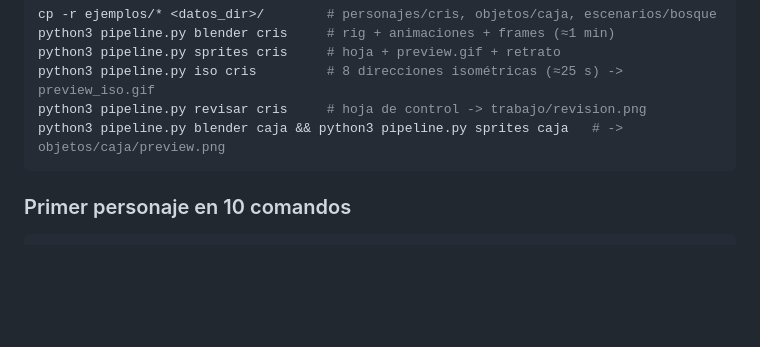
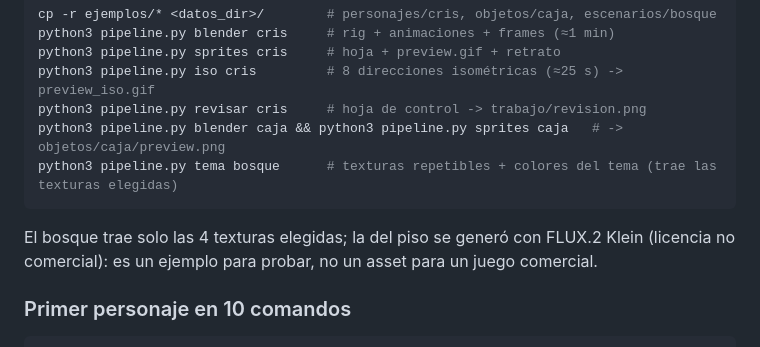
Before and after one commit to facundoAlmon/AssetCrisol, a Markdown page: README.md, the part around the change. GitHub-like rendering; blank space fills up the shorter version.

````diff
--- a/README.md
+++ b/README.md
@@ -244,7 +244,11 @@ python3 pipeline.py sprites cris     # hoja + preview.gif + retrato
 python3 pipeline.py iso cris         # 8 direcciones isométricas (≈25 s) -> preview_iso.gif
 python3 pipeline.py revisar cris     # hoja de control -> trabajo/revision.png
 python3 pipeline.py blender caja && python3 pipeline.py sprites caja   # -> objetos/caja/preview.png
+python3 pipeline.py tema bosque      # texturas repetibles + colores del tema (trae las texturas elegidas)
 ```
+
+El bosque trae solo las 4 texturas elegidas; la del piso se generó con FLUX.2 Klein (licencia no comercial): es un
+ejemplo para probar, no un asset para un juego comercial.
 
 ### Primer personaje en 10 comandos
 
````
Also changed, not shown: README.en.md (+4 -0 lines).
